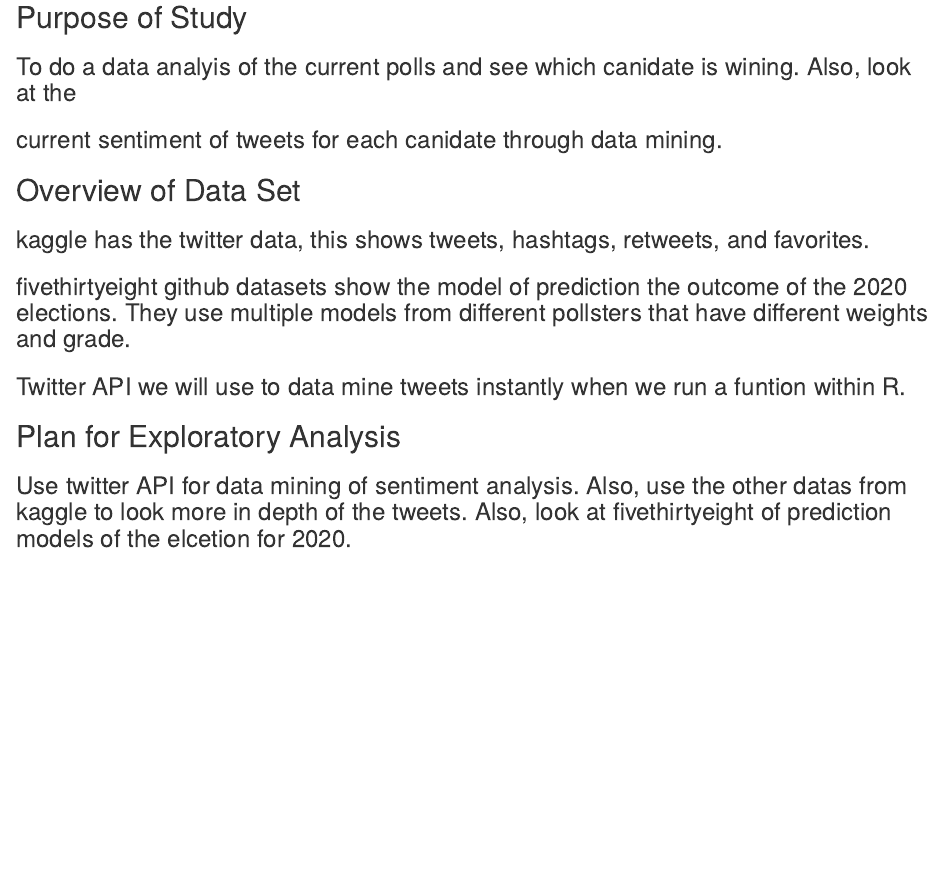
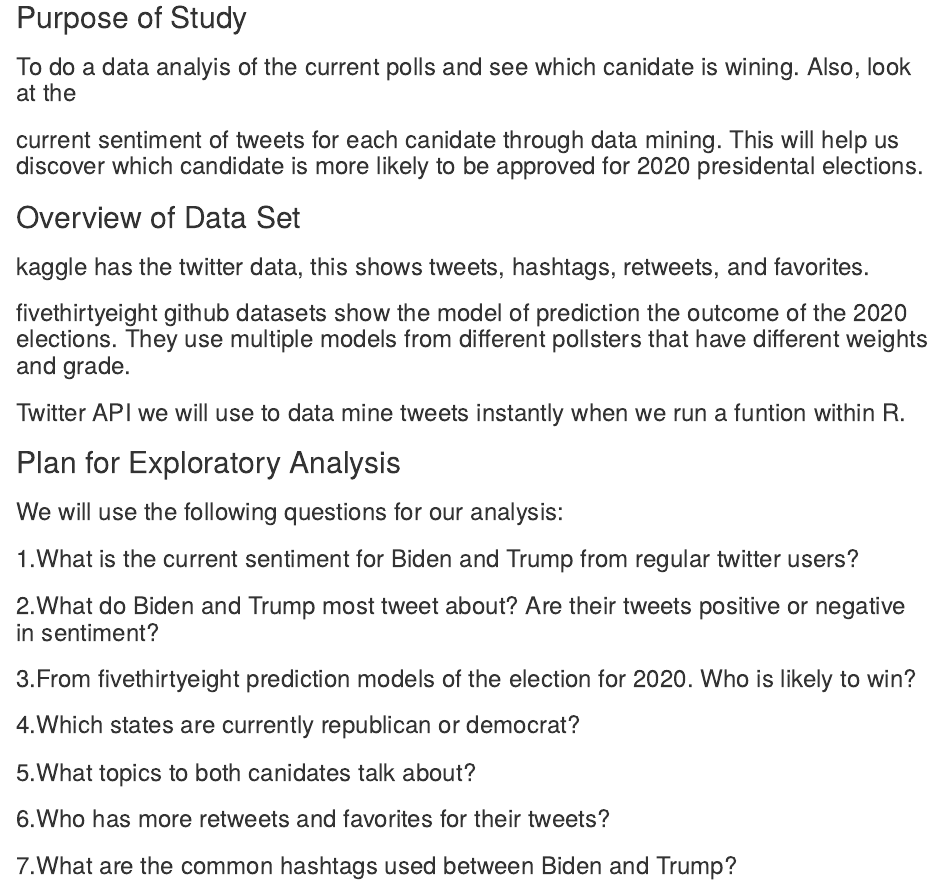
Before and after one commit to elbalke/ds202_finalproject, an R Markdown document (proposal.Rmd): the page in a window 1100 px wide, from 420 px down. The pictures show the output file proposal.html that the author committed with the source, opened offline.

Commit message:
updated proposal

```diff
--- a/proposal.Rmd
+++ b/proposal.Rmd
@@ -18,7 +18,7 @@
 
 ## Purpose of Study
 ### To do a data analyis of the current polls and see which canidate is wining. Also, look at the
-### current sentiment of tweets for each canidate through data mining.
+### current sentiment of tweets for each canidate through data mining. This will help us discover which candidate is more likely to be approved for 2020 presidental elections.
 
 ## Overview of Data Set
 ### kaggle has the twitter data, this shows tweets, hashtags, retweets, and favorites.
@@ -26,4 +26,12 @@
 ### Twitter API we will use to data mine tweets instantly when we run a funtion within R.
 
 ## Plan for Exploratory Analysis
-### Use twitter API for data mining of sentiment analysis. Also, use the other datas from kaggle to look more in depth of the tweets. Also, look at fivethirtyeight of prediction models of the elcetion for 2020.
+### We will use the following questions for our analysis:
+
+### 1.What is the current sentiment for Biden and Trump from regular twitter users?
+### 2.What do Biden and Trump most tweet about? Are their tweets positive or negative in sentiment?
+### 3.From fivethirtyeight prediction models of the election for 2020. Who is likely to win?
+### 4.Which states are currently republican or democrat?
+### 5.What topics to both canidates talk about?
+### 6.Who has more retweets and favorites for their tweets?
+### 7.What are the common hashtags used between Biden and Trump?
```
Also changed, not shown: proposal.html.
